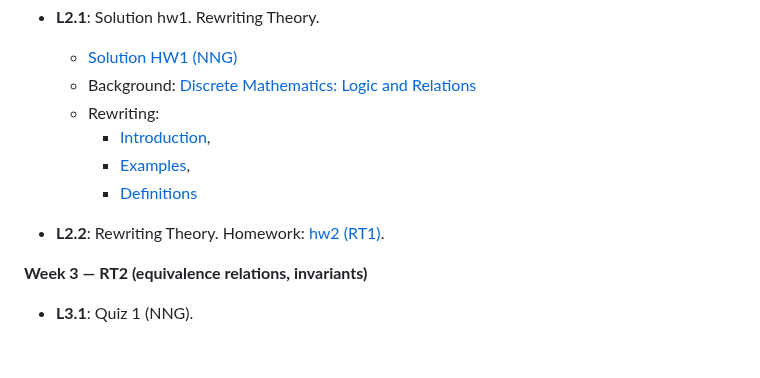
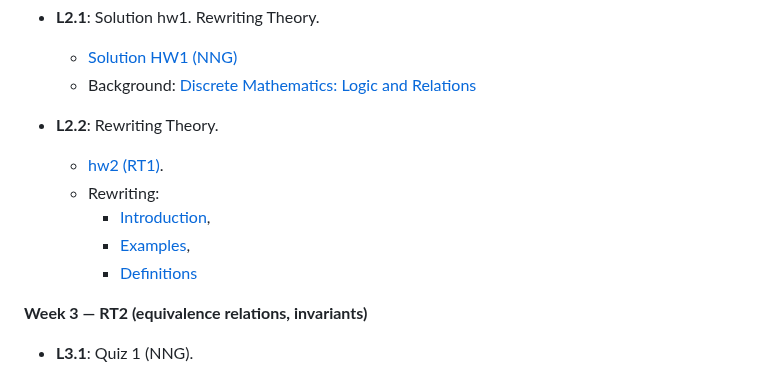
Before and after one commit to alexhkurz/CPSC-354-programming-languages-2026, a Markdown page: lecture-by-lecture.md, the part around the change. Rendered like a GitHub page; blank space fills up the shorter version.

Commit message:
l2.2: reorganize rewriting theory links and hw2

```diff
--- a/lecture-by-lecture.md
+++ b/lecture-by-lecture.md
@@ -18,12 +18,13 @@ For background reading: [resources/introtcs.md](resources/introtcs.md) maps each
 - **L2.1**: Solution hw1. Rewriting Theory.
   - [Solution HW1 (NNG)](https://hackmd.io/@jweinberger/HkdP-EG_fg)
   - Background: [Discrete Mathematics: Logic and Relations](https://hackmd.io/@alexhkurz/S1E449agkg)
+
+- **L2.2**: Rewriting Theory.
+  - [hw2 (RT1)](https://hackmd.io/@jweinberger/SJoCCbLufe).
   - Rewriting:
     - [Introduction](https://hackmd.io/n8zklJ_JSOS04QE6NNygBQ?view),
     - [Examples](https://hackmd.io/@jweinberger/rJ3JhYfuGx),
     - [Definitions](https://hackmd.io/@jweinberger/H1Pr6tzOGe)
-
-- **L2.2**: Rewriting Theory. Homework: [hw2 (RT1)](https://hackmd.io/@jweinberger/SJoCCbLufe).
 
 **Week 3 — RT2 (equivalence relations, invariants)**
 
```
